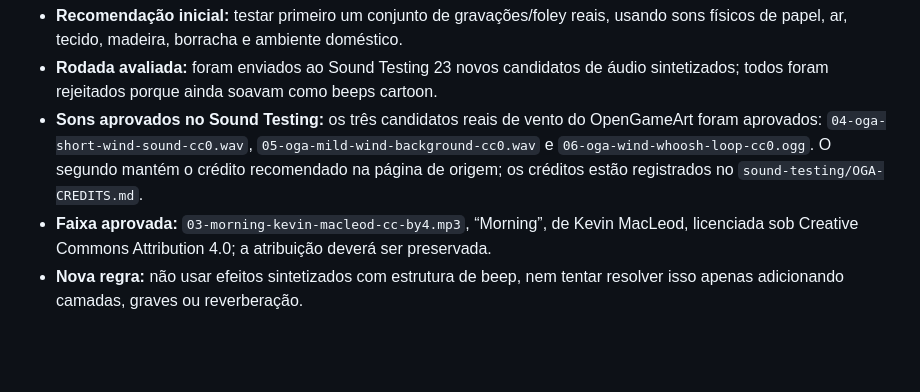
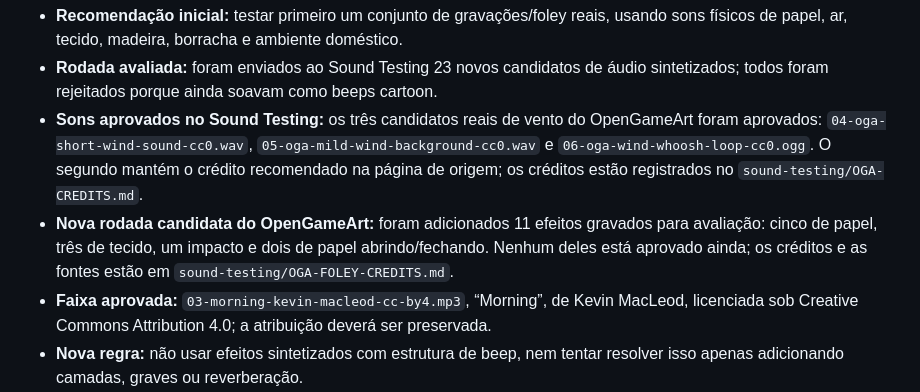
Before and after one commit to concego/as-de-papel, a Markdown page: GDD.md, the part around the change. GitHub-like rendering; blank space fills up the shorter version.

Commit message:
docs: add OpenGameArt foley candidate round

```diff
--- a/GDD.md
+++ b/GDD.md
@@ -546,6 +546,7 @@ O rodapé exibirá um log com as quatro últimas ações realizadas no jogo.
 - **Recomendação inicial:** testar primeiro um conjunto de gravações/foley reais, usando sons físicos de papel, ar, tecido, madeira, borracha e ambiente doméstico.
 - **Rodada avaliada:** foram enviados ao Sound Testing 23 novos candidatos de áudio sintetizados; todos foram rejeitados porque ainda soavam como beeps cartoon.
 - **Sons aprovados no Sound Testing:** os três candidatos reais de vento do OpenGameArt foram aprovados: `04-oga-short-wind-sound-cc0.wav`, `05-oga-mild-wind-background-cc0.wav` e `06-oga-wind-whoosh-loop-cc0.ogg`. O segundo mantém o crédito recomendado na página de origem; os créditos estão registrados no `sound-testing/OGA-CREDITS.md`.
+- **Nova rodada candidata do OpenGameArt:** foram adicionados 11 efeitos gravados para avaliação: cinco de papel, três de tecido, um impacto e dois de papel abrindo/fechando. Nenhum deles está aprovado ainda; os créditos e as fontes estão em `sound-testing/OGA-FOLEY-CREDITS.md`.
 - **Faixa aprovada:** `03-morning-kevin-macleod-cc-by4.mp3`, “Morning”, de Kevin MacLeod, licenciada sob Creative Commons Attribution 4.0; a atribuição deverá ser preservada.
 - **Nova regra:** não usar efeitos sintetizados com estrutura de beep, nem tentar resolver isso apenas adicionando camadas, graves ou reverberação.
 - **Princípios:** sons curtos, distintos, sem competir com TalkBack/NVDA, sem depender apenas de cor e sem usar fala sintetizada do jogo.
```
